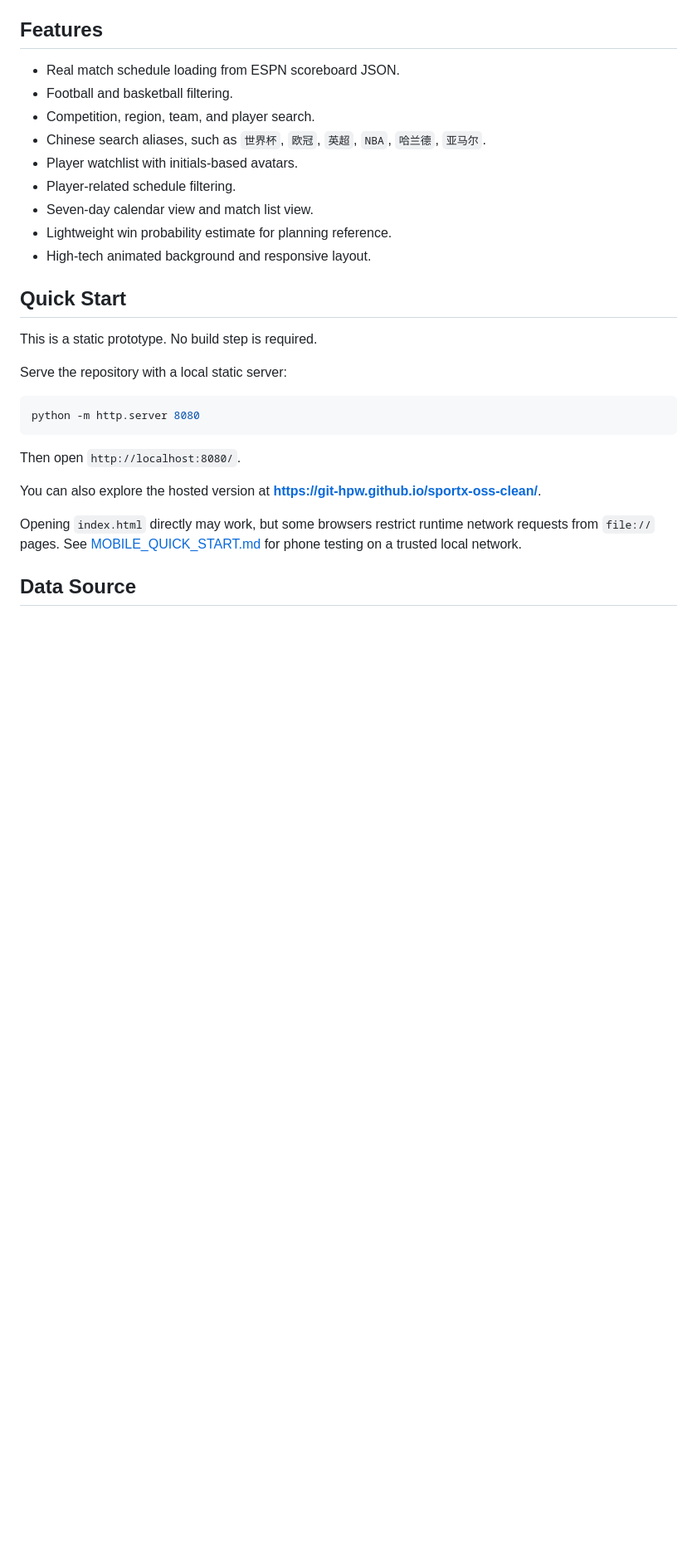
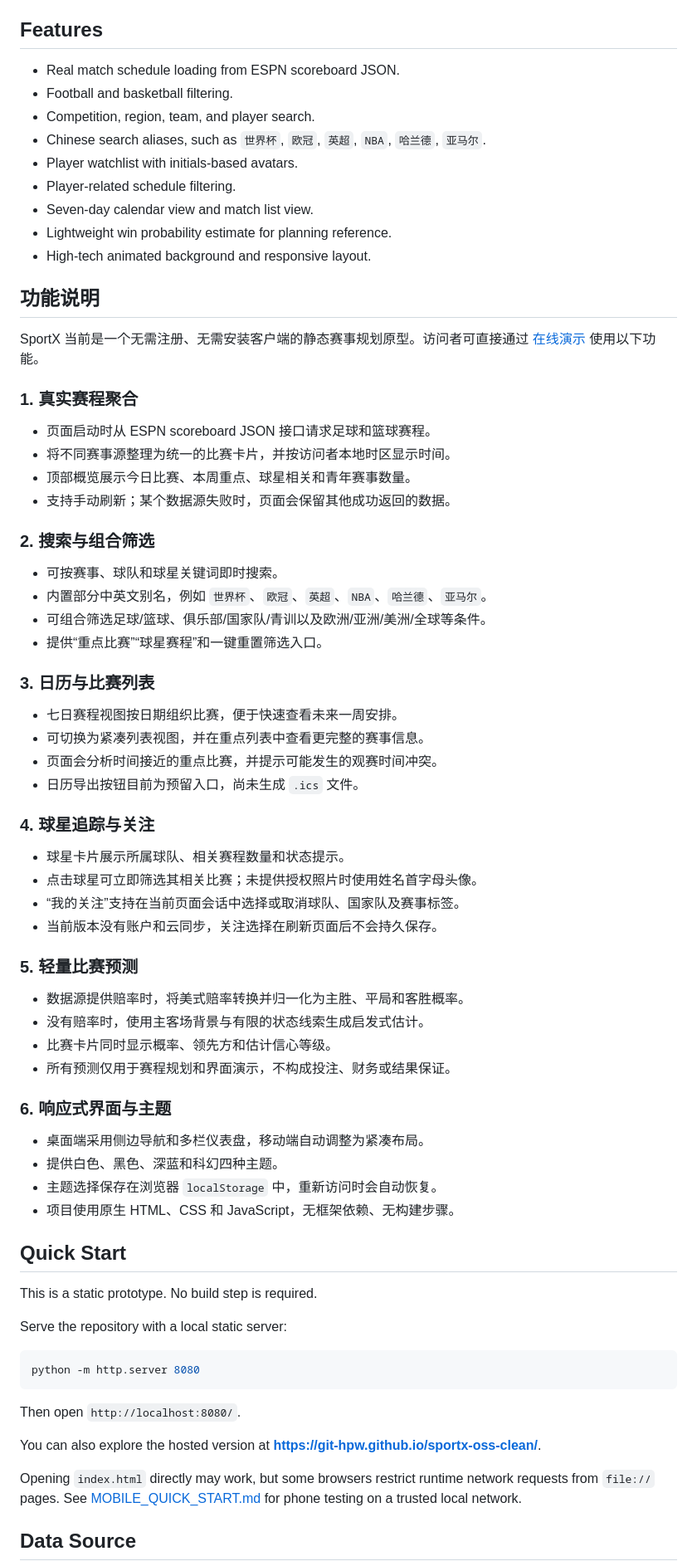
Before and after one commit to GIT-HPW/sportx-oss-clean, a Markdown page: README.md, the part around the change. Shown at 83% size. Drawn GitHub-style; blank space fills up the shorter version.

Commit message:
Document SportX functionality in Chinese

```diff
--- a/README.md
+++ b/README.md
@@ -27,6 +27,52 @@ This repository is the open-source clean edition. It does not include third-part
 - Seven-day calendar view and match list view.
 - Lightweight win probability estimate for planning reference.
 - High-tech animated background and responsive layout.
+
+## 功能说明
+
+SportX 当前是一个无需注册、无需安装客户端的静态赛事规划原型。访问者可直接通过 [在线演示](https://git-hpw.github.io/sportx-oss-clean/) 使用以下功能。
+
+### 1. 真实赛程聚合
+
+- 页面启动时从 ESPN scoreboard JSON 接口请求足球和篮球赛程。
+- 将不同赛事源整理为统一的比赛卡片，并按访问者本地时区显示时间。
+- 顶部概览展示今日比赛、本周重点、球星相关和青年赛事数量。
+- 支持手动刷新；某个数据源失败时，页面会保留其他成功返回的数据。
+
+### 2. 搜索与组合筛选
+
+- 可按赛事、球队和球星关键词即时搜索。
+- 内置部分中英文别名，例如 `世界杯`、`欧冠`、`英超`、`NBA`、`哈兰德`、`亚马尔`。
+- 可组合筛选足球/篮球、俱乐部/国家队/青训以及欧洲/亚洲/美洲/全球等条件。
+- 提供“重点比赛”“球星赛程”和一键重置筛选入口。
+
+### 3. 日历与比赛列表
+
+- 七日赛程视图按日期组织比赛，便于快速查看未来一周安排。
+- 可切换为紧凑列表视图，并在重点列表中查看更完整的赛事信息。
+- 页面会分析时间接近的重点比赛，并提示可能发生的观赛时间冲突。
+- 日历导出按钮目前为预留入口，尚未生成 `.ics` 文件。
+
+### 4. 球星追踪与关注
+
+- 球星卡片展示所属球队、相关赛程数量和状态提示。
+- 点击球星可立即筛选其相关比赛；未提供授权照片时使用姓名首字母头像。
+- “我的关注”支持在当前页面会话中选择或取消球队、国家队及赛事标签。
+- 当前版本没有账户和云同步，关注选择在刷新页面后不会持久保存。
+
+### 5. 轻量比赛预测
+
+- 数据源提供赔率时，将美式赔率转换并归一化为主胜、平局和客胜概率。
+- 没有赔率时，使用主客场背景与有限的状态线索生成启发式估计。
+- 比赛卡片同时显示概率、领先方和估计信心等级。
+- 所有预测仅用于赛程规划和界面演示，不构成投注、财务或结果保证。
+
+### 6. 响应式界面与主题
+
+- 桌面端采用侧边导航和多栏仪表盘，移动端自动调整为紧凑布局。
+- 提供白色、黑色、深蓝和科幻四种主题。
+- 主题选择保存在浏览器 `localStorage` 中，重新访问时会自动恢复。
+- 项目使用原生 HTML、CSS 和 JavaScript，无框架依赖、无构建步骤。
 
 ## Quick Start
 
```
